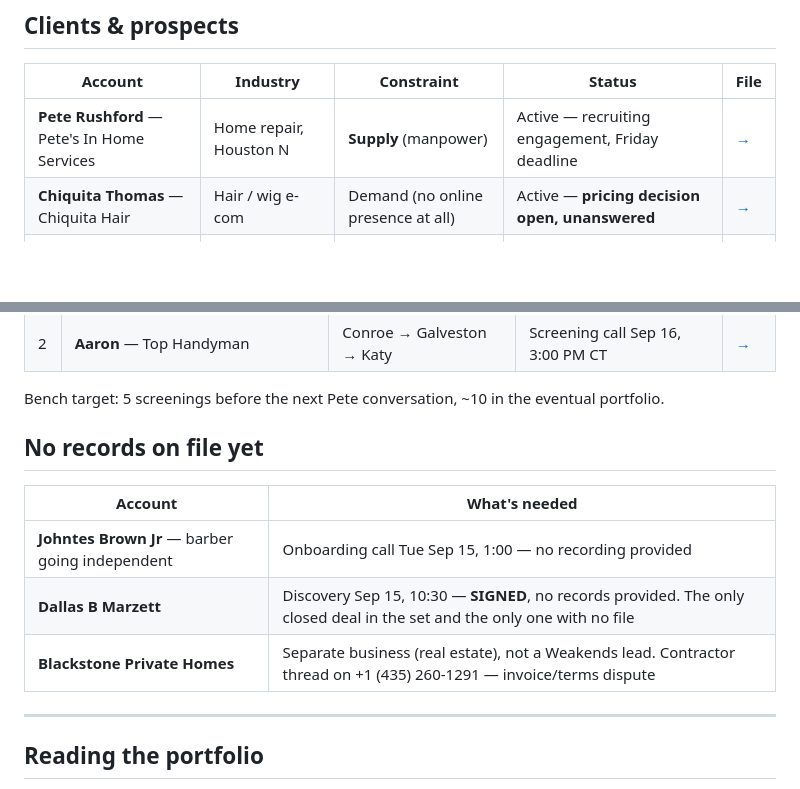
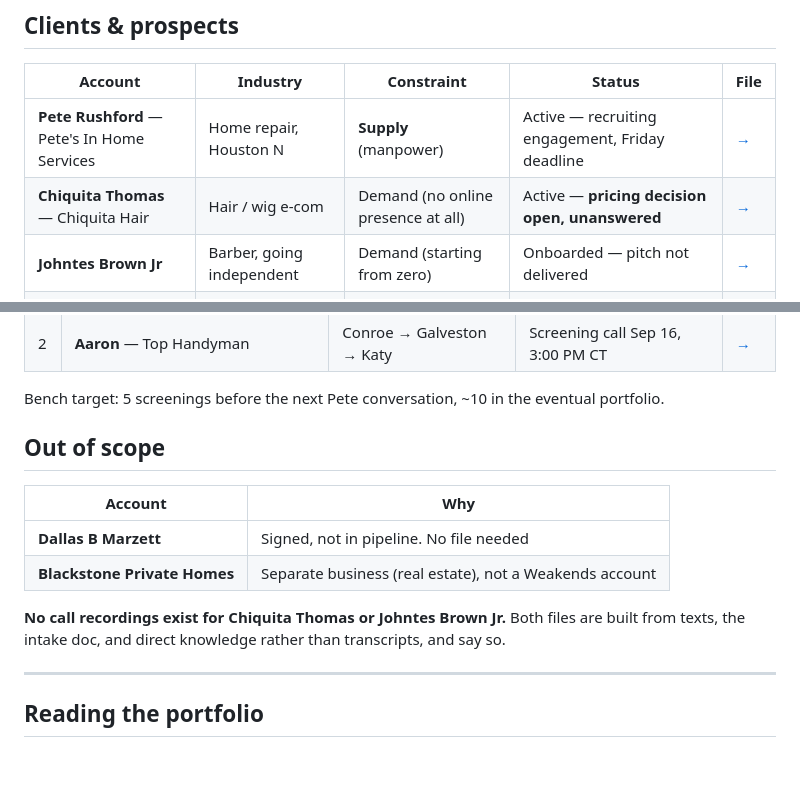
Before and after one commit to randymakesplays-hub/Weakends-Media-Team, a Markdown page: case-files/README.md, 2 parts joined by grey strips. Rendered like a GitHub page; blank space fills up the shorter version.

```diff
--- a/case-files/README.md
+++ b/case-files/README.md
@@ -17,6 +17,7 @@ Raw transcripts live in [`transcripts/`](transcripts/).
 |---|---|---|---|---|
 | **Pete Rushford** — Pete's In Home Services | Home repair, Houston N | **Supply** (manpower) | Active — recruiting engagement, Friday deadline | [→](pete-rushford-in-home-services/README.md) |
 | **Chiquita Thomas** — Chiquita Hair | Hair / wig e-com | Demand (no online presence at all) | Active — **pricing decision open, unanswered** | [→](chiquita-thomas-hair.md) |
+| **Johntes Brown Jr** | Barber, going independent | Demand (starting from zero) | Onboarded — pitch not delivered | [→](johntes-brown-jr-barber.md) |
 | **Flawless Detailing** | Auto detailing, Houston | Demand | Booked Fri Sep 18, **11:00 — timezone unconfirmed** | [→](flawless-detailing-alec.md) |
 | **Ooh Wee Detail** | Auto detailing, Humble TX | Word-of-mouth saturated | Verbal Thursday callback | [→](ooh-wee-detail.md) |
 | **Spotless Cleaning Services 336** | Cleaning, NC (Triad) | Demand | Missed Sep 16 call — re-book | [→](spotless-cleaning-nathan.md) |
@@ -32,13 +33,15 @@ Supply-side, not leads. They do not belong in the sales pipeline.
 
 Bench target: 5 screenings before the next Pete conversation, ~10 in the eventual portfolio.
 
-## No records on file yet
+## Out of scope
 
-| Account | What's needed |
+| Account | Why |
 |---|---|
-| **Johntes Brown Jr** — barber going independent | Onboarding call Tue Sep 15, 1:00 — no recording provided |
-| **Dallas B Marzett** | Discovery Sep 15, 10:30 — **SIGNED**, no records provided. The only closed deal in the set and the only one with no file |
-| **Blackstone Private Homes** | Separate business (real estate), not a Weakends lead. Contractor thread on +1 (435) 260-1291 — invoice/terms dispute |
+| **Dallas B Marzett** | Signed, not in pipeline. No file needed |
+| **Blackstone Private Homes** | Separate business (real estate), not a Weakends account |
+
+**No call recordings exist for Chiquita Thomas or Johntes Brown Jr.** Both files are built
+from texts, the intake doc, and direct knowledge rather than transcripts, and say so.
 
 ---
 
```
Also changed, not shown: case-files/johntes-brown-jr-barber.md (added, +83 -0 lines).
